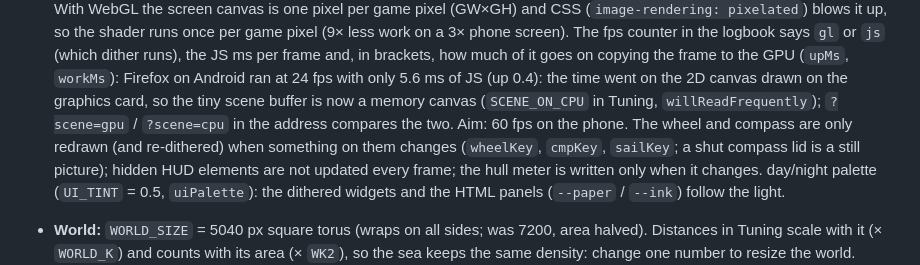
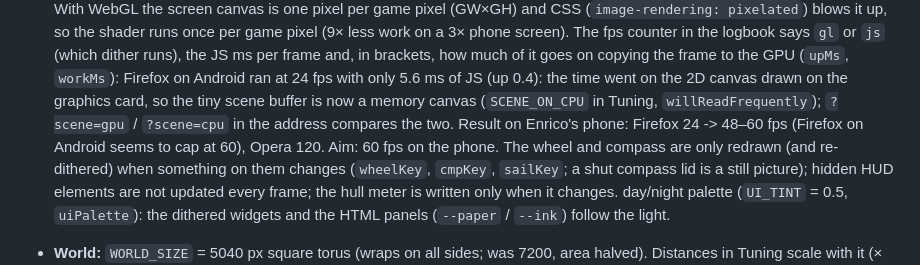
Before and after one commit to EnricoLabarile/Sail---Prototype, a Markdown page: CLAUDE.md, the part around the change. GitHub-like rendering.

Commit message:
Notes: Firefox/Opera frame rates after the CPU scene buffer
Co-Authored-By: Claude Opus 5.5 <noreply@anthropic.com>

```diff
--- a/CLAUDE.md
+++ b/CLAUDE.md
@@ -38,7 +38,8 @@ You sail from home to four villages to buy the courses of a dinner (selling fish
   The fps counter in the logbook says `gl` or `js` (which dither runs), the JS ms per frame and, in brackets, how much of
   it goes on copying the frame to the GPU (`upMs`, `workMs`): Firefox on Android ran at 24 fps with only
   5.6 ms of JS (up 0.4): the time went on the 2D canvas drawn on the graphics card, so the tiny scene buffer is now a
-  memory canvas (`SCENE_ON_CPU` in Tuning, `willReadFrequently`); `?scene=gpu` / `?scene=cpu` in the address compares the two. Aim: 60 fps on the phone. The wheel and compass are only redrawn
+  memory canvas (`SCENE_ON_CPU` in Tuning, `willReadFrequently`); `?scene=gpu` / `?scene=cpu` in the address compares the two. Result on Enrico's phone: Firefox 24 -> 48–60 fps
+  (Firefox on Android seems to cap at 60), Opera 120. Aim: 60 fps on the phone. The wheel and compass are only redrawn
   (and re-dithered) when something on them changes (`wheelKey`, `cmpKey`, `sailKey`; a shut compass lid is a still
   picture); hidden HUD elements are not updated every frame; the hull meter is written only when it changes.
   day/night palette (`UI_TINT` = 0.5, `uiPalette`): the dithered widgets and the HTML panels (`--paper` / `--ink`) follow the light.
```
